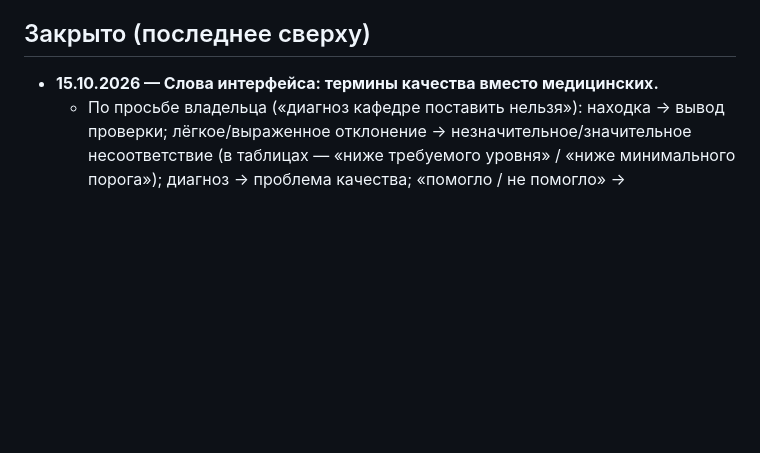
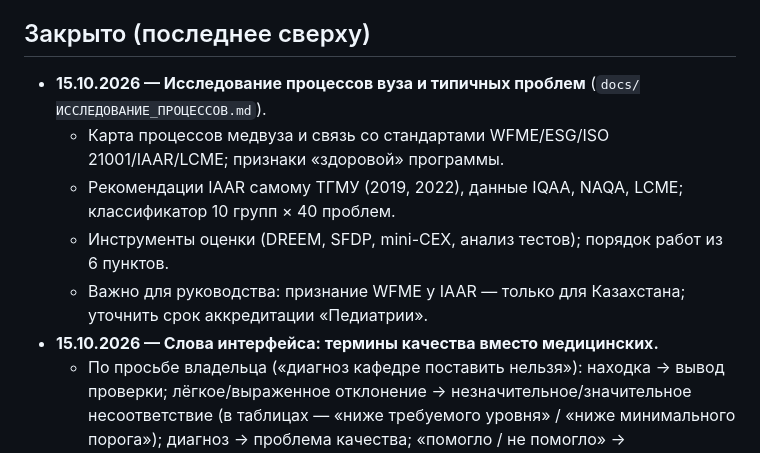
Before and after one commit to MirMed01/Avicenna-University-strategic-department-, a Markdown page: docs/ПЛАН.md, the part around the change. GitHub-like rendering; blank space fills up the shorter version.

```diff
--- a/docs/ПЛАН.md
+++ b/docs/ПЛАН.md
@@ -15,6 +15,11 @@
 - Стандарты IAAR — до апреля 2027 (повторная аккредитация трёх программ).
 
 ## Закрыто (последнее сверху)
+- **15.10.2026 — Исследование процессов вуза и типичных проблем** (`docs/ИССЛЕДОВАНИЕ_ПРОЦЕССОВ.md`).
+  - Карта процессов медвуза и связь со стандартами WFME/ESG/ISO 21001/IAAR/LCME; признаки «здоровой» программы.
+  - Рекомендации IAAR самому ТГМУ (2019, 2022), данные IQAA, NAQA, LCME; классификатор 10 групп × 40 проблем.
+  - Инструменты оценки (DREEM, SFDP, mini-CEX, анализ тестов); порядок работ из 6 пунктов.
+  - Важно для руководства: признание WFME у IAAR — только для Казахстана; уточнить срок аккредитации «Педиатрии».
 - **15.10.2026 — Слова интерфейса: термины качества вместо медицинских.**
   - По просьбе владельца («диагноз кафедре поставить нельзя»): находка → вывод проверки; лёгкое/выраженное отклонение →
     незначительное/значительное несоответствие (в таблицах — «ниже требуемого уровня» / «ниже минимального порога»);
```
Also changed, not shown: CLAUDE.md (+1 -1 lines), docs/ИССЛЕДОВАНИЕ_ПРОЦЕССОВ.md (added, +283 -0 lines).
